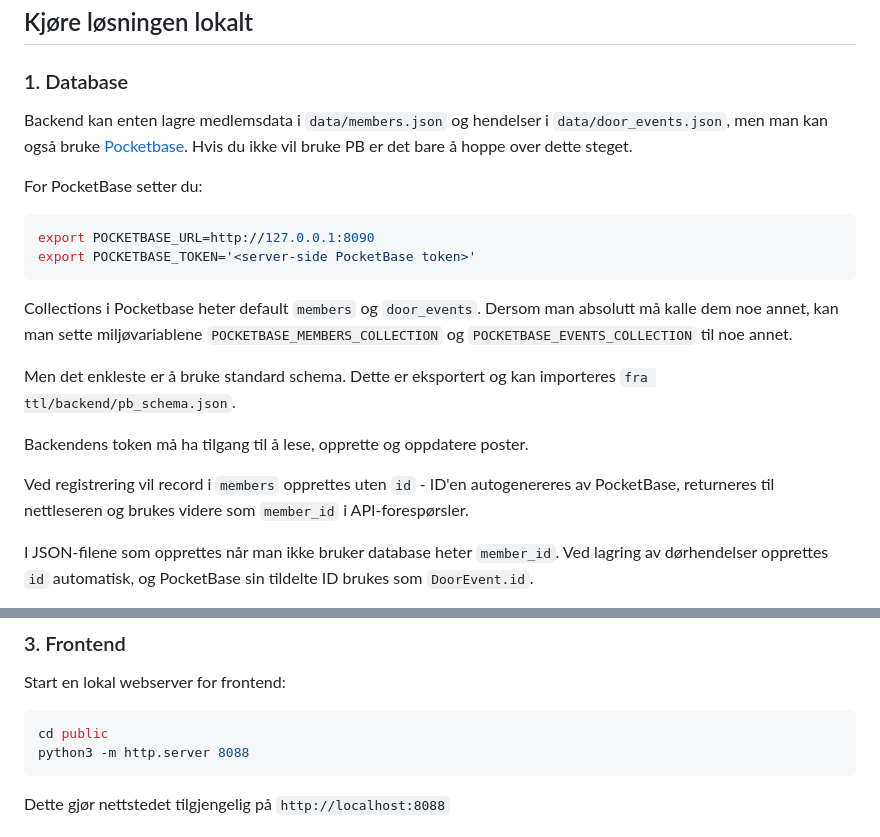
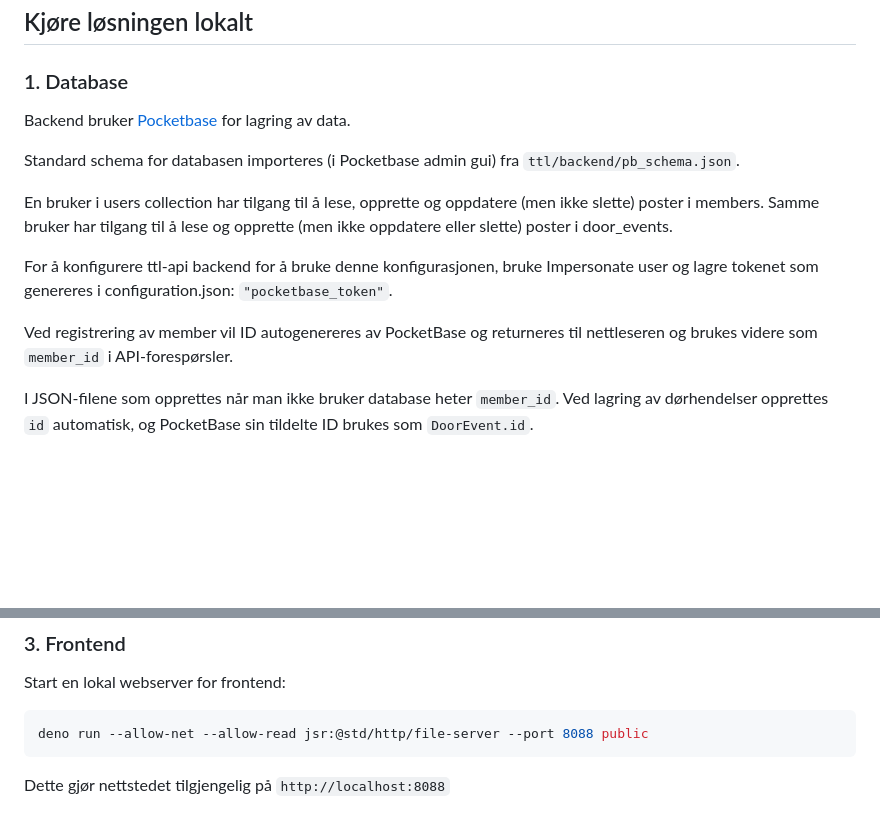
Before and after one commit to tplive/harstadmakers, a Markdown page: ttl/DEVELOPING.md, 2 parts joined by grey strips. Drawn GitHub-style; blank space fills up the shorter version.

Commit message:
Oppdatert dokumentasjon for utvikling.

````diff
--- a/ttl/DEVELOPING.md
+++ b/ttl/DEVELOPING.md
@@ -10,22 +10,15 @@
 
 ### 1. Database
 
-Backend kan enten lagre medlemsdata i `data/members.json` og hendelser i `data/door_events.json`, men man kan også bruke [Pocketbase](https://pocketbase.io). Hvis du ikke vil bruke PB er det bare å hoppe over dette steget.
+Backend bruker [Pocketbase](https://pocketbase.io) for lagring av data.
 
-For PocketBase setter du:
+Standard schema for databasen importeres (i Pocketbase admin gui) fra `ttl/backend/pb_schema.json`.
 
-```bash
-export POCKETBASE_URL=http://127.0.0.1:8090
-export POCKETBASE_TOKEN='<server-side PocketBase token>'
-```
+En bruker i users collection har tilgang til å lese, opprette og oppdatere (men ikke slette) poster i members. Samme bruker har tilgang til å lese og opprette (men ikke oppdatere eller slette) poster i door_events.
 
-Collections i Pocketbase heter default `members` og `door_events`. Dersom man absolutt må kalle dem noe annet, kan man sette miljøvariablene `POCKETBASE_MEMBERS_COLLECTION` og `POCKETBASE_EVENTS_COLLECTION` til noe annet.
+For å konfigurere ttl-api backend for å bruke denne konfigurasjonen, bruke Impersonate user og lagre tokenet som genereres i configuration.json: `"pocketbase_token"`.
 
-Men det enkleste er å bruke standard schema. Dette er eksportert og kan importeres `fra ttl/backend/pb_schema.json`.
-
-Backendens token må ha tilgang til å lese, opprette og oppdatere poster.
-
-Ved registrering vil record i `members` opprettes uten `id` - ID'en autogenereres av PocketBase, returneres til nettleseren og brukes videre som `member_id` i API-forespørsler.
+Ved registrering av member vil ID autogenereres av PocketBase og returneres til nettleseren og brukes videre som `member_id` i API-forespørsler.
 
 I JSON-filene som opprettes når man ikke bruker database heter `member_id`. Ved lagring av dørhendelser opprettes `id` automatisk, og PocketBase sin tildelte ID brukes som `DoorEvent.id`.
 
@@ -61,8 +54,7 @@ er `0.0.0.0:3000`.
 Start en lokal webserver for frontend:
 
 ```bash
-cd public
-python3 -m http.server 8088
+deno run --allow-net --allow-read jsr:@std/http/file-server --port 8088 public
 ```
 
 Dette gjør nettstedet tilgjengelig på `http://localhost:8088`
````
